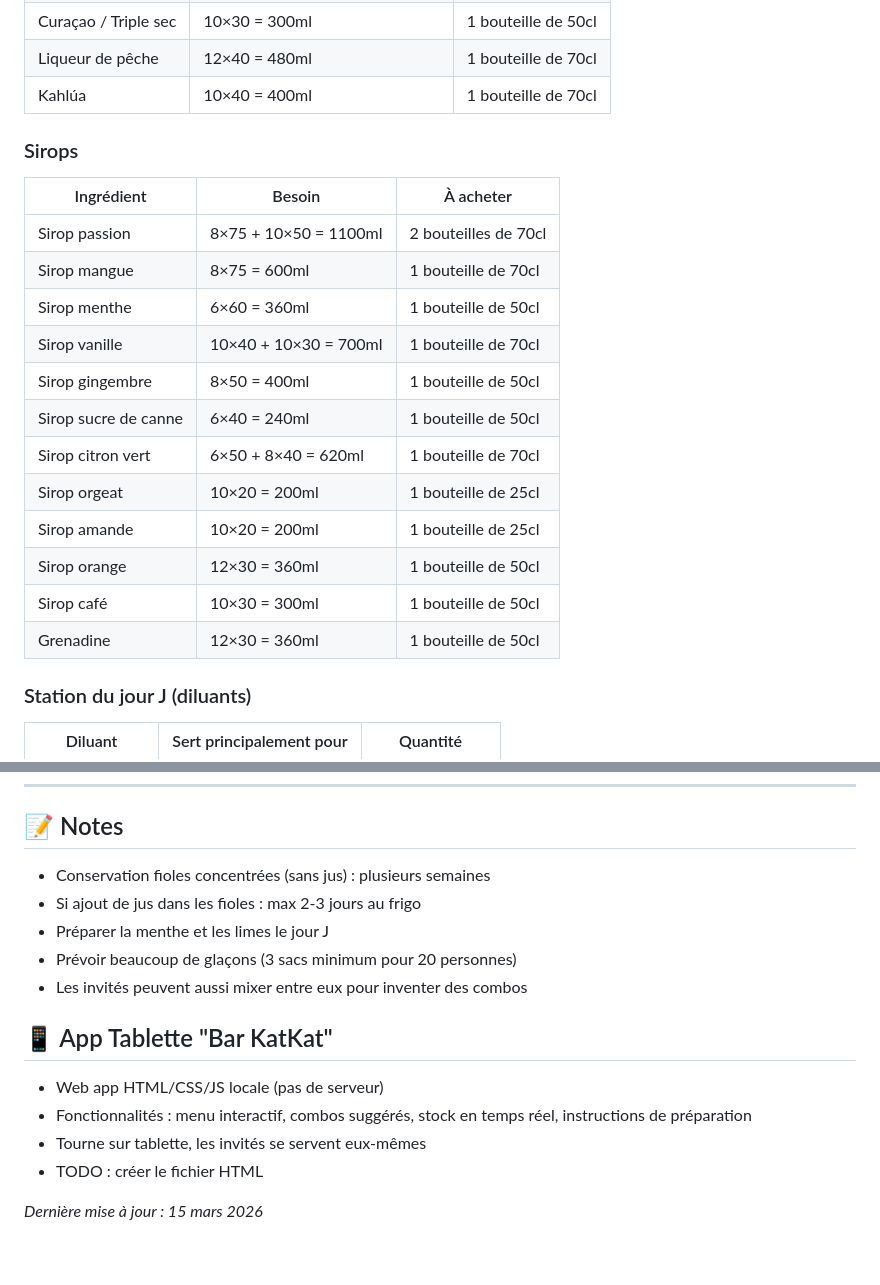
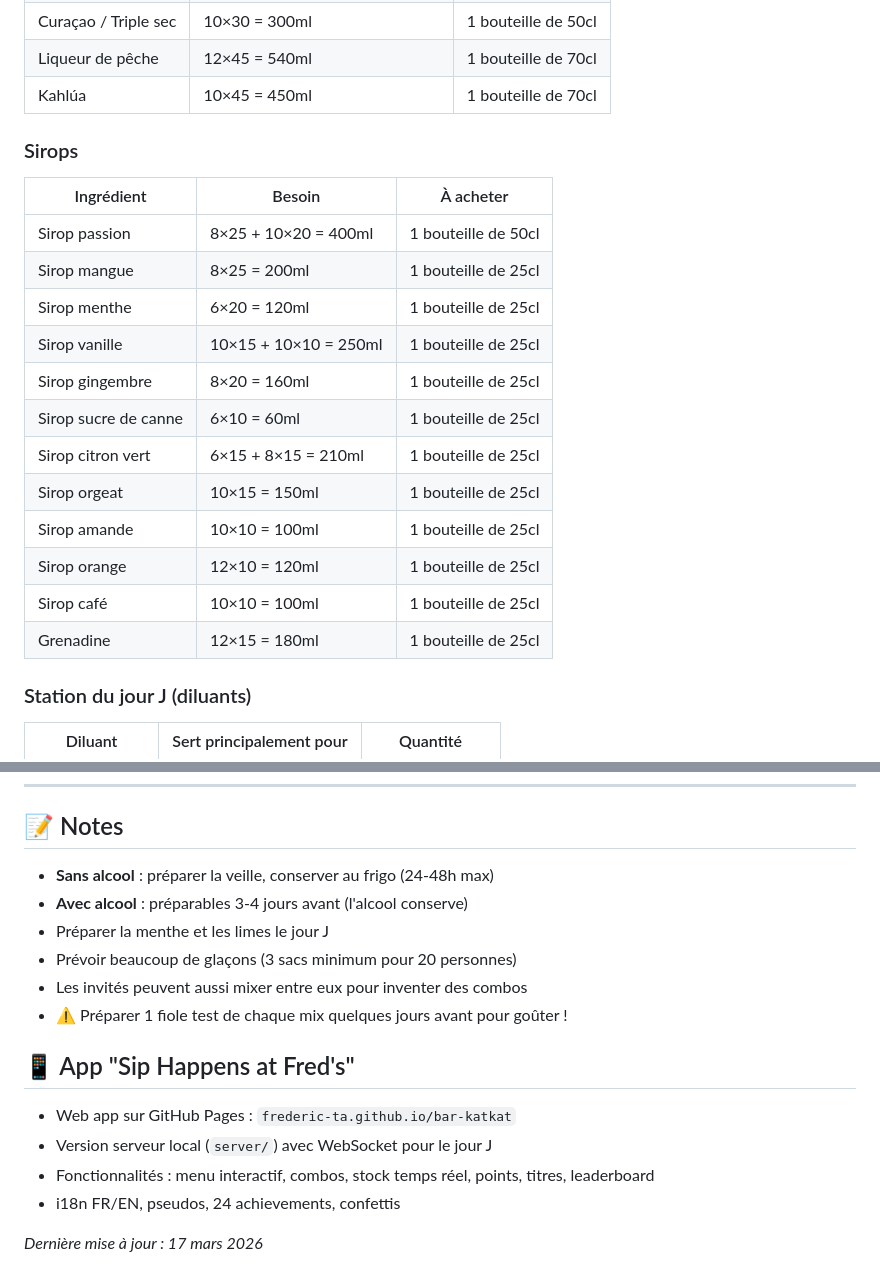
Before and after one commit to Frederic-ta/bar-katkat, a Markdown page: cocktails-anniv-fred.md, 2 parts joined by grey strips. Drawn GitHub-style.

```diff
--- a/cocktails-anniv-fred.md
+++ b/cocktails-anniv-fred.md
@@ -133,22 +137,22 @@
 | Curaçao / Triple sec | 10×30 = 300ml | 1 bouteille de 50cl |
-| Liqueur de pêche | 12×40 = 480ml | 1 bouteille de 70cl |
-| Kahlúa | 10×40 = 400ml | 1 bouteille de 70cl |
+| Liqueur de pêche | 12×45 = 540ml | 1 bouteille de 70cl |
+| Kahlúa | 10×45 = 450ml | 1 bouteille de 70cl |
 
 ### Sirops
 | Ingrédient | Besoin | À acheter |
 |---|---|---|
-| Sirop passion | 8×75 + 10×50 = 1100ml | 2 bouteilles de 70cl |
-| Sirop mangue | 8×75 = 600ml | 1 bouteille de 70cl |
-| Sirop menthe | 6×60 = 360ml | 1 bouteille de 50cl |
-| Sirop vanille | 10×40 + 10×30 = 700ml | 1 bouteille de 70cl |
-| Sirop gingembre | 8×50 = 400ml | 1 bouteille de 50cl |
-| Sirop sucre de canne | 6×40 = 240ml | 1 bouteille de 50cl |
-| Sirop citron vert | 6×50 + 8×40 = 620ml | 1 bouteille de 70cl |
-| Sirop orgeat | 10×20 = 200ml | 1 bouteille de 25cl |
-| Sirop amande | 10×20 = 200ml | 1 bouteille de 25cl |
-| Sirop orange | 12×30 = 360ml | 1 bouteille de 50cl |
-| Sirop café | 10×30 = 300ml | 1 bouteille de 50cl |
-| Grenadine | 12×30 = 360ml | 1 bouteille de 50cl |
+| Sirop passion | 8×25 + 10×20 = 400ml | 1 bouteille de 50cl |
+| Sirop mangue | 8×25 = 200ml | 1 bouteille de 25cl |
+| Sirop menthe | 6×20 = 120ml | 1 bouteille de 25cl |
+| Sirop vanille | 10×15 + 10×10 = 250ml | 1 bouteille de 25cl |
+| Sirop gingembre | 8×20 = 160ml | 1 bouteille de 25cl |
+| Sirop sucre de canne | 6×10 = 60ml | 1 bouteille de 25cl |
+| Sirop citron vert | 6×15 + 8×15 = 210ml | 1 bouteille de 25cl |
+| Sirop orgeat | 10×15 = 150ml | 1 bouteille de 25cl |
+| Sirop amande | 10×10 = 100ml | 1 bouteille de 25cl |
+| Sirop orange | 12×10 = 120ml | 1 bouteille de 25cl |
+| Sirop café | 10×10 = 100ml | 1 bouteille de 25cl |
+| Grenadine | 12×15 = 180ml | 1 bouteille de 25cl |
 
 ### Station du jour J (diluants)
 | Diluant | Sert principalement pour | Quantité |
@@ -183,16 +200,17 @@
 ---
 
 ## 📝 Notes
-- Conservation fioles concentrées (sans jus) : plusieurs semaines
-- Si ajout de jus dans les fioles : max 2-3 jours au frigo
+- **Sans alcool** : préparer la veille, conserver au frigo (24-48h max)
+- **Avec alcool** : préparables 3-4 jours avant (l'alcool conserve)
 - Préparer la menthe et les limes le jour J
 - Prévoir beaucoup de glaçons (3 sacs minimum pour 20 personnes)
 - Les invités peuvent aussi mixer entre eux pour inventer des combos
+- ⚠️ Préparer 1 fiole test de chaque mix quelques jours avant pour goûter !
 
-## 📱 App Tablette "Bar KatKat"
-- Web app HTML/CSS/JS locale (pas de serveur)
-- Fonctionnalités : menu interactif, combos suggérés, stock en temps réel, instructions de préparation
-- Tourne sur tablette, les invités se servent eux-mêmes
-- TODO : créer le fichier HTML
+## 📱 App "Sip Happens at Fred's"
+- Web app sur GitHub Pages : `frederic-ta.github.io/bar-katkat`
+- Version serveur local (`server/`) avec WebSocket pour le jour J
+- Fonctionnalités : menu interactif, combos, stock temps réel, points, titres, leaderboard
+- i18n FR/EN, pseudos, 24 achievements, confettis
 
-*Dernière mise à jour : 15 mars 2026*
+*Dernière mise à jour : 17 mars 2026*
```
Also changed, not shown: other parts of cocktails-anniv-fred.md (+77 -60 lines).
